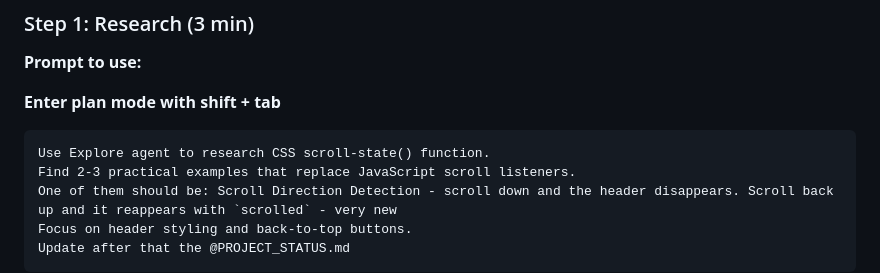
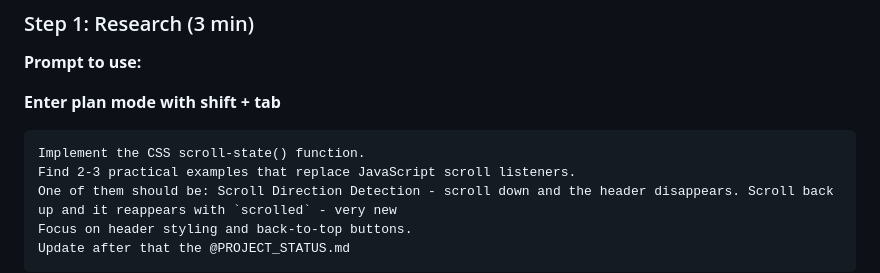
Before and after one commit to aldunchev/modern-css-features, a Markdown page: docs/PRESENTATION_SUMMARY.md, the part around the change. GitHub-like rendering.

````diff
--- a/docs/PRESENTATION_SUMMARY.md
+++ b/docs/PRESENTATION_SUMMARY.md
@@ -139,7 +139,7 @@ Claude **proactively suggested** Prism.js for syntax highlighting:
 **Enter plan mode with shift + tab**
 
 ```
-Use Explore agent to research CSS scroll-state() function.
+Implement the CSS scroll-state() function.
 Find 2-3 practical examples that replace JavaScript scroll listeners.
 One of them should be: Scroll Direction Detection - scroll down and the header disappears. Scroll back up and it reappears with `scrolled` - very new
 Focus on header styling and back-to-top buttons.
````
Also changed, not shown: 1 other file.
